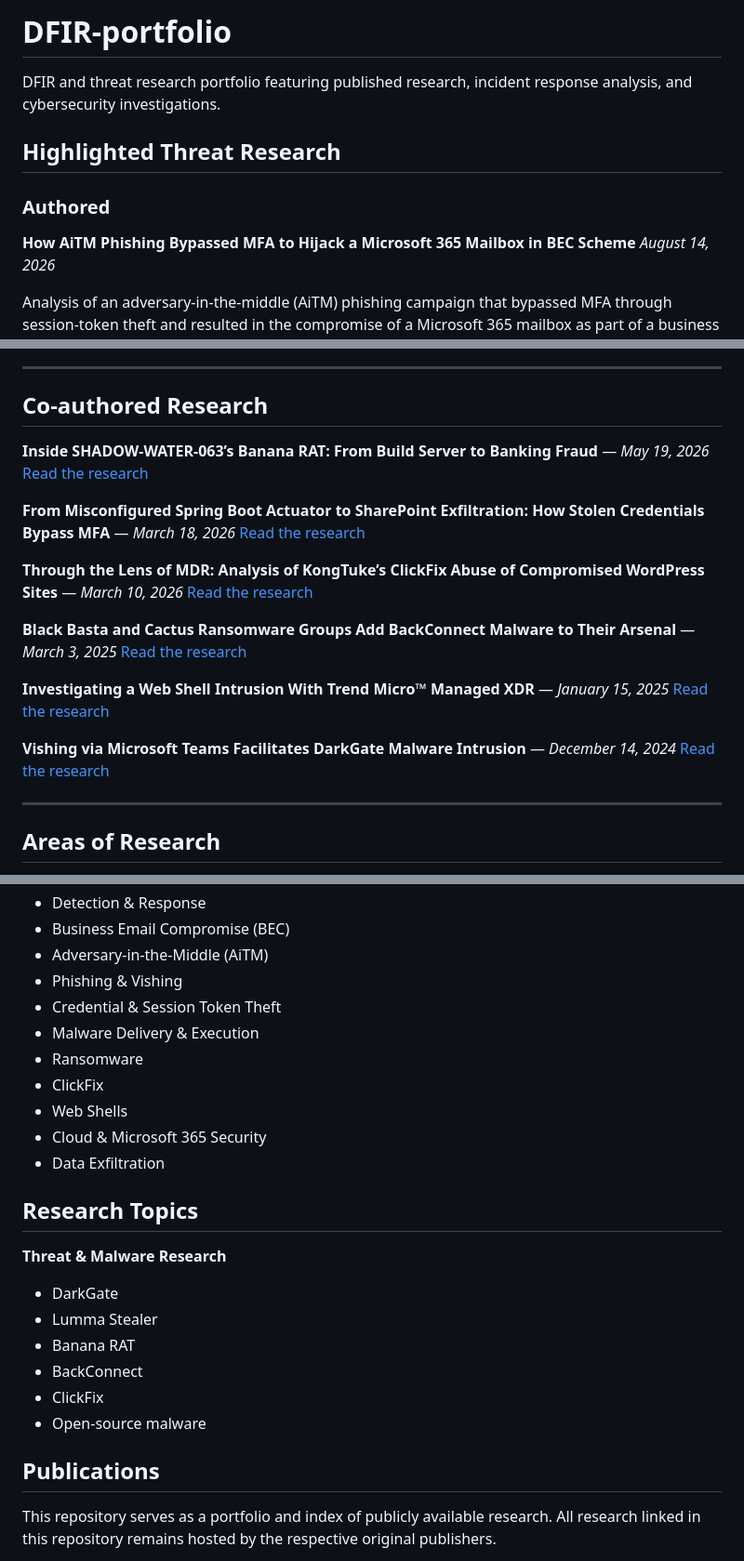
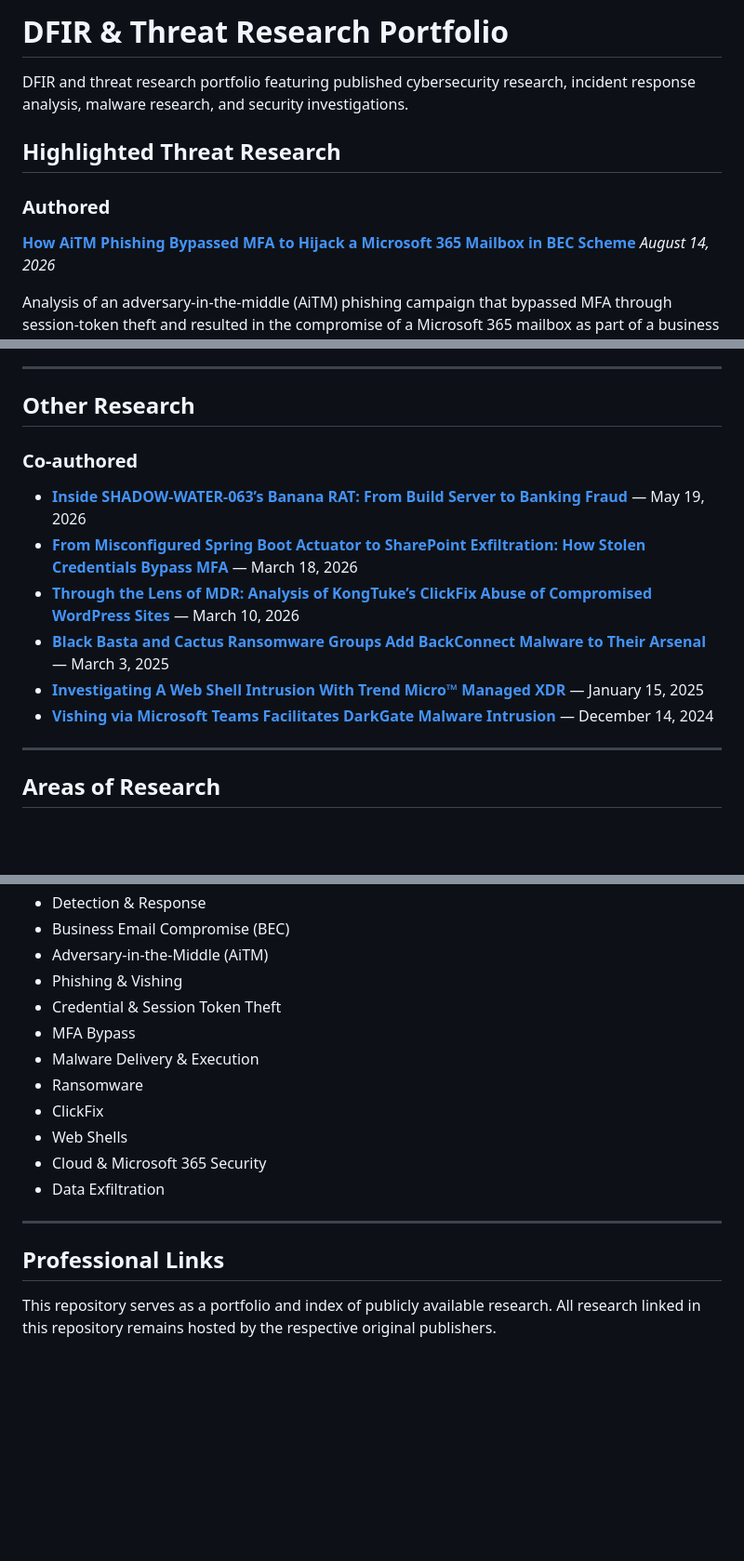
Before and after one commit to samaniegojovit-dfir/DFIR-portfolio, a Markdown page: README.md, 3 parts joined by grey strips. Shown at 93% size. GitHub-like rendering; blank space fills up the shorter version.

```diff
--- a/README.md
+++ b/README.md
@@ -1,11 +1,12 @@
-# DFIR-portfolio
-DFIR and threat research portfolio featuring published research, incident response analysis, and cybersecurity investigations.
+# DFIR & Threat Research Portfolio
+
+DFIR and threat research portfolio featuring published cybersecurity research, incident response analysis, malware research, and security investigations.
 
 ## Highlighted Threat Research
 
 ### Authored
 
-**How AiTM Phishing Bypassed MFA to Hijack a Microsoft 365 Mailbox in BEC Scheme**
+**[How AiTM Phishing Bypassed MFA to Hijack a Microsoft 365 Mailbox in BEC Scheme](https://www.trendaisecurity.com/en-us/resources-insights/trendai-security-blog/how-aitm-phishing-bypassed-mfa-to-hijack-a-microsoft-365-mailbox-in-bec-scheme)**
 *August 14, 2026*
 
 Analysis of an adversary-in-the-middle (AiTM) phishing campaign that bypassed MFA through session-token theft and resulted in the compromise of a Microsoft 365 mailbox as part of a business email compromise (BEC) scheme.
@@ -35,25 +30,15 @@ Research into Water Curse's use of open-source malware and GitHub as part of a m
 ---
 
-## Co-authored Research
+## Other Research
 
-**Inside SHADOW-WATER-063’s Banana RAT: From Build Server to Banking Fraud** — *May 19, 2026*
-[Read the research](https://www.trendmicro.com/en_us/research/26/e/banana-rat.html)
+### Co-authored
 
-**From Misconfigured Spring Boot Actuator to SharePoint Exfiltration: How Stolen Credentials Bypass MFA** — *March 18, 2026*
-[Read the research](https://www.trendmicro.com/en_us/research/26/c/from-misconfigured-spring-boot-actuator-to-sharepoint-exfiltrati.html)
-
-**Through the Lens of MDR: Analysis of KongTuke’s ClickFix Abuse of Compromised WordPress Sites** — *March 10, 2026*
-[Read the research](https://www.trendmicro.com/en_us/research/26/c/kongtuke-clickfix-abuse-of-compromised-wordpress-sites.html)
-
-**Black Basta and Cactus Ransomware Groups Add BackConnect Malware to Their Arsenal** — *March 3, 2025*
-[Read the research](https://www.trendmicro.com/en_us/research/25/b/black-basta-cactus-ransomware-backconnect.html)
-
-**Investigating a Web Shell Intrusion With Trend Micro™ Managed XDR** — *January 15, 2025*
-[Read the research](https://www.trendmicro.com/en_us/research/25/a/investigating-a-web-shell-intrusion-with-trend-micro--managed-xd.html)
-
-**Vishing via Microsoft Teams Facilitates DarkGate Malware Intrusion** — *December 14, 2024*
-[Read the research](https://www.trendmicro.com/en_us/research/24/l/darkgate-malware.html)
-
+* **[Inside SHADOW-WATER-063’s Banana RAT: From Build Server to Banking Fraud](https://www.trendmicro.com/en_us/research/26/e/banana-rat.html)** — May 19, 2026
+* **[From Misconfigured Spring Boot Actuator to SharePoint Exfiltration: How Stolen Credentials Bypass MFA](https://www.trendmicro.com/en_us/research/26/c/from-misconfigured-spring-boot-actuator-to-sharepoint-exfiltrati.html)** — March 18, 2026
+* **[Through the Lens of MDR: Analysis of KongTuke’s ClickFix Abuse of Compromised WordPress Sites](https://www.trendmicro.com/en_us/research/26/c/kongtuke-clickfix-abuse-of-compromised-wordpress-sites.html)** — March 10, 2026
+* **[Black Basta and Cactus Ransomware Groups Add BackConnect Malware to Their Arsenal](https://www.trendmicro.com/en_us/research/25/b/black-basta-cactus-ransomware-backconnect.html)** — March 3, 2025
+* **[Investigating A Web Shell Intrusion With Trend Micro™ Managed XDR](https://www.trendmicro.com/en_us/research/25/a/investigating-a-web-shell-intrusion-with-trend-micro--managed-xd.html)** — January 15, 2025
+* **[Vishing via Microsoft Teams Facilitates DarkGate Malware Intrusion](https://www.trendmicro.com/en_us/research/24/l/darkgate-malware.html)** — December 14, 2024
 
 ---
 
@@ -69,6 +54,7 @@ Research into Water Curse's use of open-source malware and GitHub as part of a m
 * Adversary-in-the-Middle (AiTM)
 * Phishing & Vishing
 * Credential & Session Token Theft
+* MFA Bypass
 * Malware Delivery & Execution
 * Ransomware
 * ClickFix
@@ -76,18 +62,9 @@ Research into Water Curse's use of open-source malware and GitHub as part of a m
 * Cloud & Microsoft 365 Security
 * Data Exfiltration
 
-## Research Topics
+---
 
-**Threat & Malware Research**
-
-* DarkGate
-* Lumma Stealer
-* Banana RAT
-* BackConnect
-* ClickFix
-* Open-source malware
-
-## Publications
+## Professional Links
 
 This repository serves as a portfolio and index of publicly available research. All research linked in this repository remains hosted by the respective original publishers.
 
```
Also changed, not shown: other parts of README.md (+3 -9 lines).
